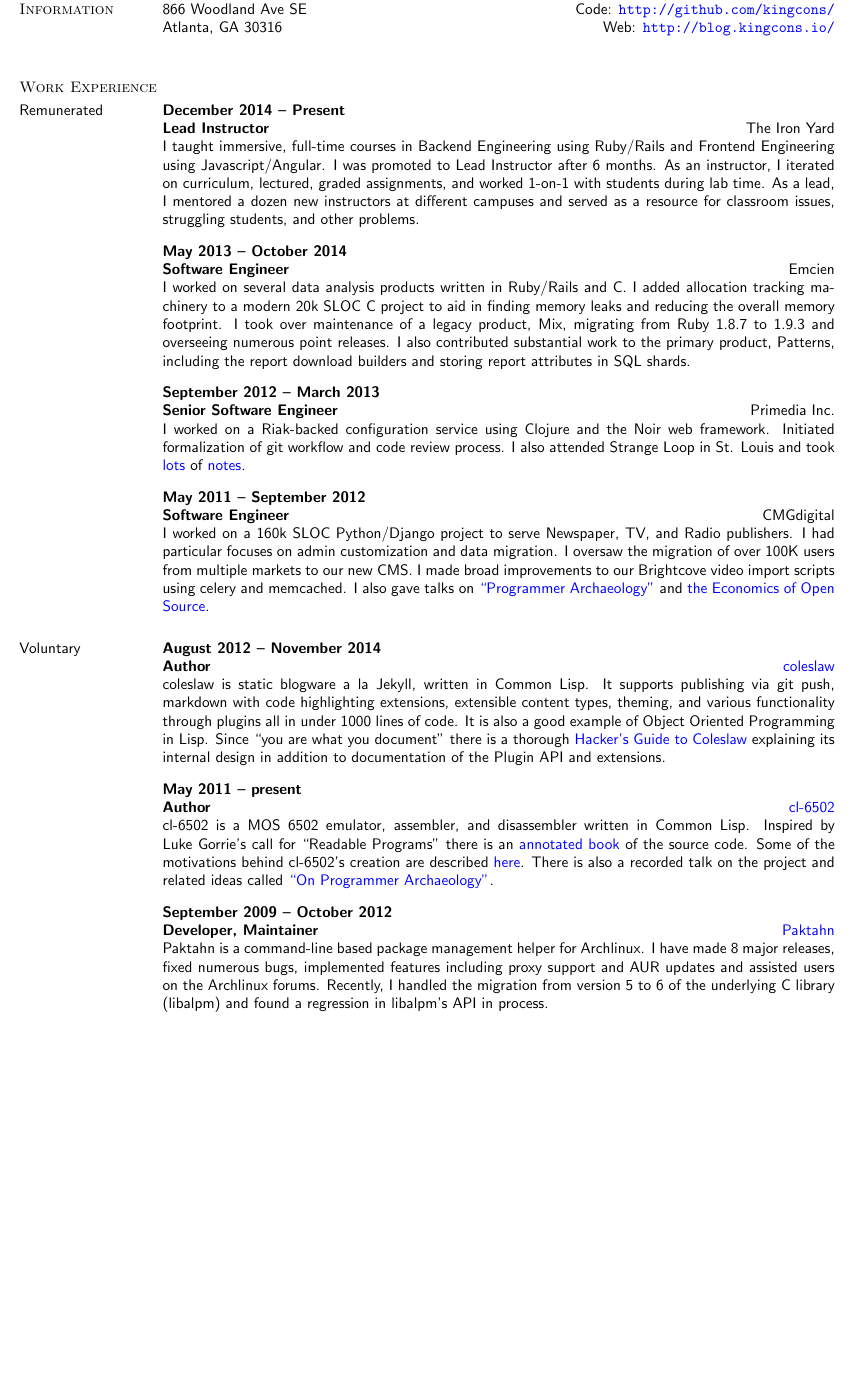
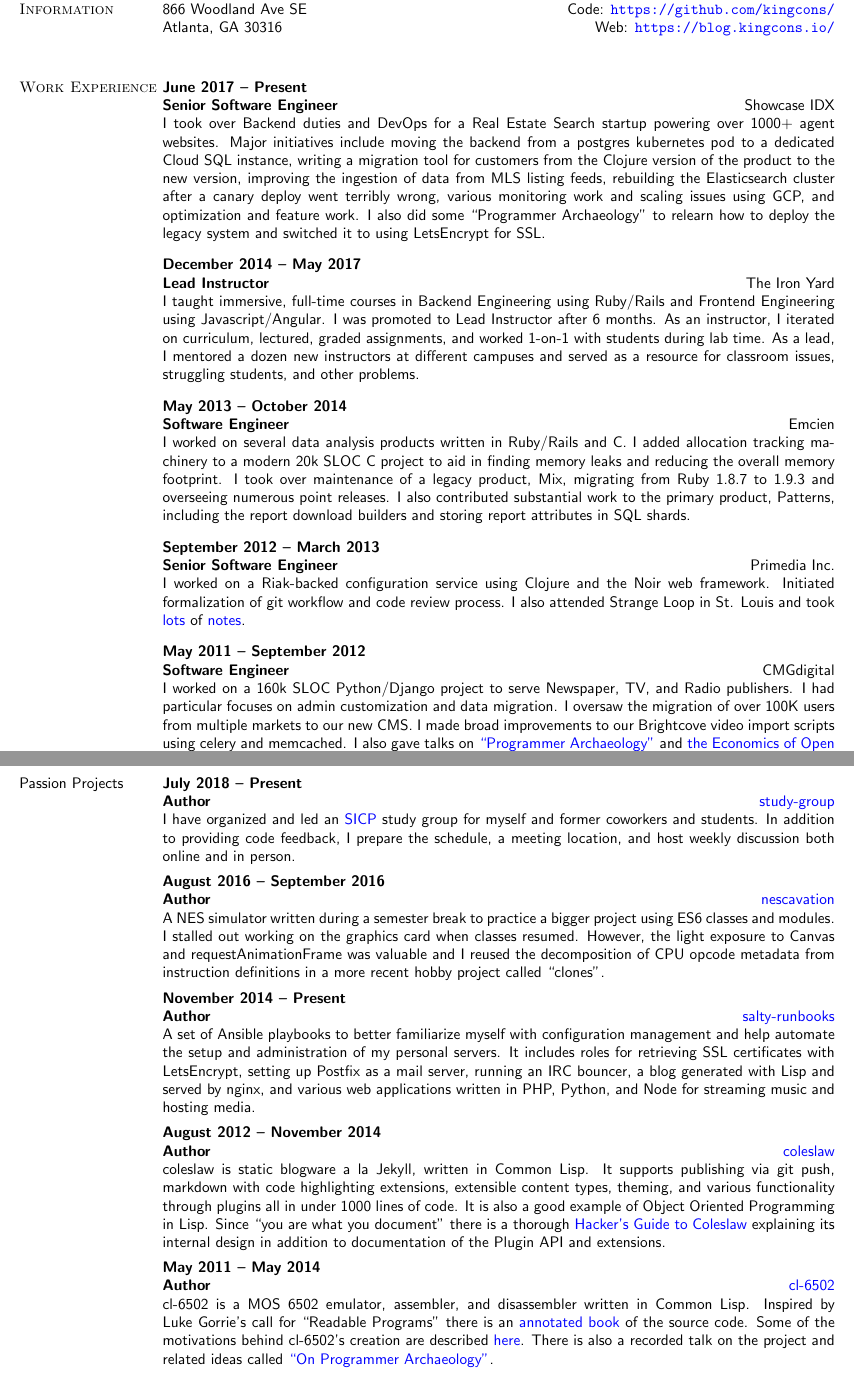
Before and after one commit to kingcons/dotfiles, a LaTeX CV (resume/resume.tex): part of page 1 of 2 before the commit and two parts of pages 1 and 2 of 2 after it, the two joined at a grey line, cut so that both start at the same text, the shorter picture padded with empty space. Compiled offline with pdfLaTeX.

Commit message:
Update resume for 2018.

```diff
--- a/resume/resume.tex
+++ b/resume/resume.tex
@@ -58,18 +58,30 @@
 \section{Contact Information}
 
 404-718-9378 \hfill {E-mail:} \href{mailto:brit@kingcons.io}{\nolinkurl{brit@kingcons.io}} \\
-866 Woodland Ave SE \hfill {Code:} \url{http://github.com/kingcons/} \\
-Atlanta, GA 30316 \hfill {Web:} \url{http://blog.kingcons.io/} \\
+866 Woodland Ave SE \hfill {Code:} \url{https://github.com/kingcons/} \\
+Atlanta, GA 30316 \hfill {Web:} \url{https://blog.kingcons.io/} \\
 
 %%%%%%%%%%%%%%%%%%%%%%%%%%%%%%%%%%%%%%%%%%%%%%%%%%%%%%%%%%%%%%%%%%%%%%%%%%%
 
 \section{\mbox{Work Experience}}
 
-\subsection{Remunerated}
+\title{Senior Software Engineer}
+\employer{\llap{Showcase IDX}}
+\dates{June 2017 -- Present}
+\begin{position}
+  I took over Backend duties and DevOps for a Real Estate Search startup powering over 1000+
+  agent websites. Major initiatives include moving the backend from a postgres kubernetes pod to
+  a dedicated Cloud SQL instance, writing a migration tool for customers from the Clojure version
+  of the product to the new version, improving the ingestion of data from MLS listing feeds,
+  rebuilding the Elasticsearch cluster after a canary deploy went terribly wrong,
+  various monitoring work and scaling issues using GCP, and optimization and feature work.
+  I also did some ``Programmer Archaeology'' to relearn how to deploy the legacy system
+  and switched it to using LetsEncrypt for SSL.
+\end{position}
 
 \title{Lead Instructor}
 \employer{\llap{The Iron Yard}}
-\dates{December 2014 -- Present}
+\dates{December 2014 -- May 2017}
 \begin{position}
   I taught immersive, full-time courses in Backend Engineering using Ruby/Rails and Frontend Engineering using Javascript/Angular.
   I was promoted to Lead Instructor after 6 months. As an instructor, I iterated
@@ -119,55 +131,3 @@
     Archaeology''} and
   \href{http://redlinernotes.com/docs/talks/wosw.html}{the Economics
     of Open Source}.
-\end{position}
-
-%%%%%%%%%%%%%%%%%%%%%%%%%%%%%%%%%%%%%%%%%%%%%%%%%%%%%%%%%%%%%%%%%%%%%%%%%%%
-
-\subsection{Voluntary}
-
-%% \title{Author}
-%% \employer{\href{https://github.com/kingcons/lita-debug-queue}{lita-debug-queue}}
-%% \dates{August 2015 -- present}
-%% \begin{position}
-%%   The debug queue is a plugin for the Lita chatbot which provides an easy way
-%%   for students to request debugging help via Slack.
-%% \end{position}
-
-\title{Author}
-\employer{\href{http://github.com/kingcons/coleslaw}{coleslaw}}
-\dates{August 2012 -- November 2014}
-\begin{position}
-  coleslaw is static blogware a la Jekyll, written in Common Lisp. It
-  supports publishing via git push, markdown with code highlighting extensions,
-  extensible content types, theming, and various functionality through plugins
-  all in under 1000 lines of code. It is also a good example of Object Oriented
-  Programming in Lisp. Since ``you are what you document'' there is a thorough
-  \href{https://github.com/kingcons/coleslaw/blob/master/docs/hacking.md}{Hacker's Guide to Coleslaw}
-  explaining its internal design in addition to documentation of the Plugin API
-  and extensions.
-\end{position}
-
-\title{Author}
-\employer{\href{http://github.com/kingcons/cl-6502}{cl-6502}}
-\dates{May 2011 -- present}
-\begin{position}
-  cl-6502 is a MOS 6502 emulator, assembler, and disassembler written in
-  Common Lisp. Inspired by Luke Gorrie's call for ``Readable Programs'' there
-  is an \href{http://redlinernotes.com/docs/cl-6502.pdf}{annotated book} of the
-  source code.  Some of the motivations behind cl-6502's creation are described
-  \href{http://blog.kingcons.io/posts/Towards-Comprehensible-Computing.html}{here}.
-  There is also a recorded talk on the project and related ideas called
-  \href{http://vimeo.com/redline6561/on-programmer-archaeology}{``On Programmer Archaeology''}.
-\end{position}
-
-\title{Developer, Maintainer}
-\employer{\href{http://github.com/kingcons/paktahn}{Paktahn}}
-\dates{September 2009 -- October 2012 }
-\begin{position}
-  Paktahn is a command-line based package management helper for Archlinux.
-  I have made 8 major releases, fixed numerous bugs, implemented features
-  including proxy support and AUR updates and assisted users on the Archlinux
-  forums. Recently, I handled the migration from version 5 to 6 of the
-  underlying C library (libalpm) and found a regression in libalpm's API in
-  process.
-\end{position}
@@ -221,0 +171,59 @@
+\subsection{Passion Projects}
+
+\title{Author}
+\employer{\href{https://github.com/kingcons/study-group}{study-group}}
+\dates{July 2018 -- Present}
+\begin{position}
+  I have organized and led an \href{https://sarabander.github.io/sicp/}{SICP} study group for
+  myself and former coworkers and students. In addition to providing code feedback,
+  I prepare the schedule, a meeting location, and host weekly discussion both online and in person.
+\end{position}
+
+\title{Author}
+\employer{\href{https://github.com/kingcons/nescavation}{nescavation}}
+\dates{August 2016 -- September 2016}
+\begin{position}
+  A NES simulator written during a semester break to practice a bigger project
+  using ES6 classes and modules. I stalled out working on the graphics card
+  when classes resumed. However, the light exposure to Canvas and requestAnimationFrame
+  was valuable and I reused the decomposition of CPU opcode metadata from instruction
+  definitions in a more recent hobby project called ``clones''.
+\end{position}
+
+\title{Author}
+\employer{\href{https://github.com/kingcons/salty-runbooks}{salty-runbooks}}
+\dates{November 2014 -- Present}
+\begin{position}
+  A set of Ansible playbooks to better familiarize myself with configuration management
+  and help automate the setup and administration of my personal servers. It includes roles
+  for retrieving SSL certificates with LetsEncrypt, setting up Postfix as a mail server,
+  running an IRC bouncer, a blog generated with Lisp and served by nginx, and various
+  web applications written in PHP, Python, and Node for streaming music and hosting media.
+\end{position}
+
+\title{Author}
+\employer{\href{https://github.com/kingcons/coleslaw}{coleslaw}}
+\dates{August 2012 -- November 2014}
+\begin{position}
+  coleslaw is static blogware a la Jekyll, written in Common Lisp. It
+  supports publishing via git push, markdown with code highlighting extensions,
+  extensible content types, theming, and various functionality through plugins
+  all in under 1000 lines of code. It is also a good example of Object Oriented
+  Programming in Lisp. Since ``you are what you document'' there is a thorough
+  \href{https://github.com/kingcons/coleslaw/blob/master/docs/hacking.md}{Hacker's Guide to Coleslaw}
+  explaining its internal design in addition to documentation of the Plugin API
+  and extensions.
+\end{position}
+
+\title{Author}
+\employer{\href{https://github.com/kingcons/cl-6502}{cl-6502}}
+\dates{May 2011 -- May 2014}
+\begin{position}
+  cl-6502 is a MOS 6502 emulator, assembler, and disassembler written in
+  Common Lisp. Inspired by Luke Gorrie's call for ``Readable Programs'' there
+  is an \href{http://redlinernotes.com/docs/cl-6502.pdf}{annotated book} of the
+  source code.  Some of the motivations behind cl-6502's creation are described
+  \href{https://blog.kingcons.io/posts/Towards-Comprehensible-Computing.html}{here}.
+  There is also a recorded talk on the project and related ideas called
+  \href{https://vimeo.com/redline6561/on-programmer-archaeology}{``On Programmer Archaeology''}.
+\end{position}
```
Also changed, not shown: resume/resume.tex (55 more changed lines).
